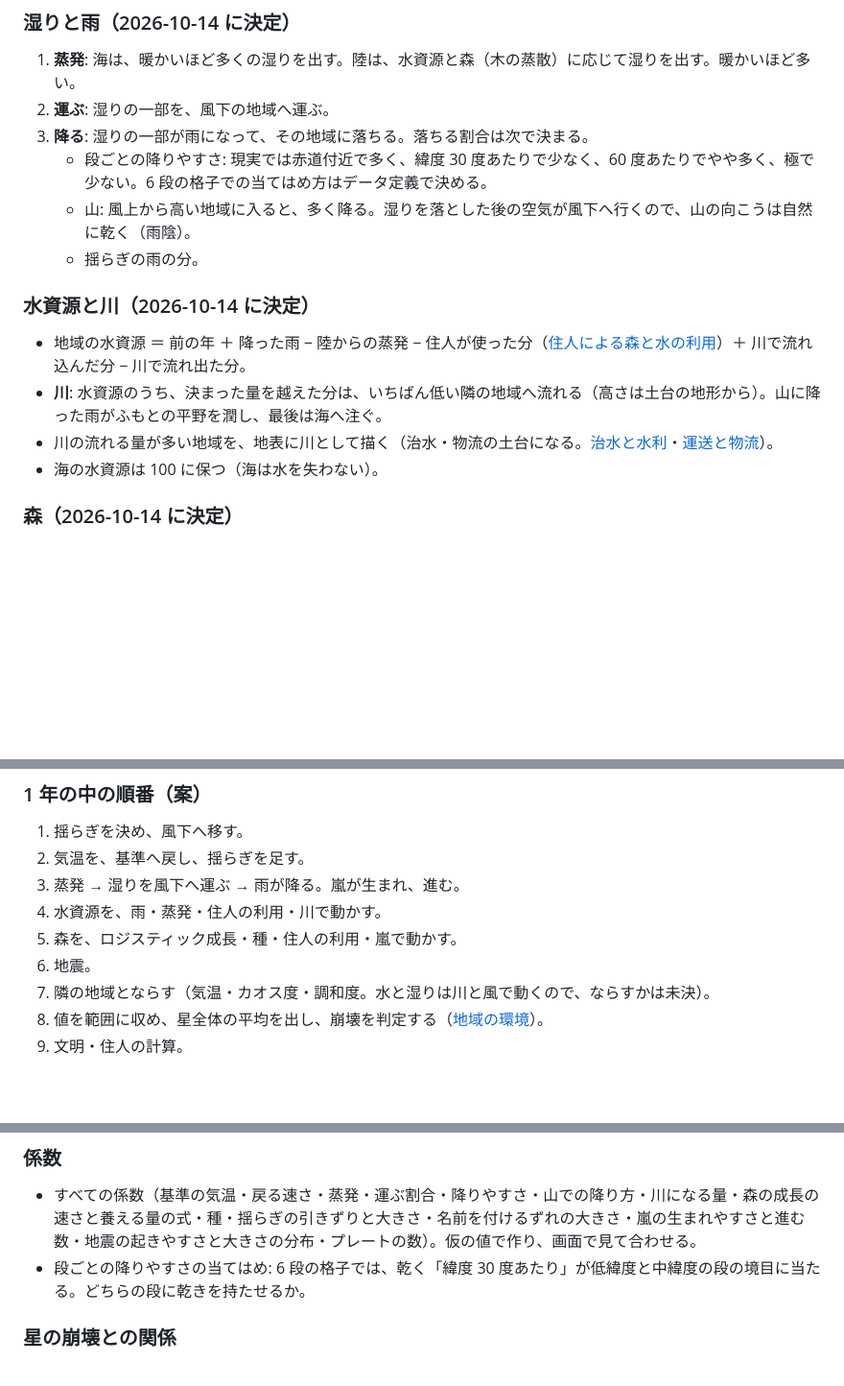
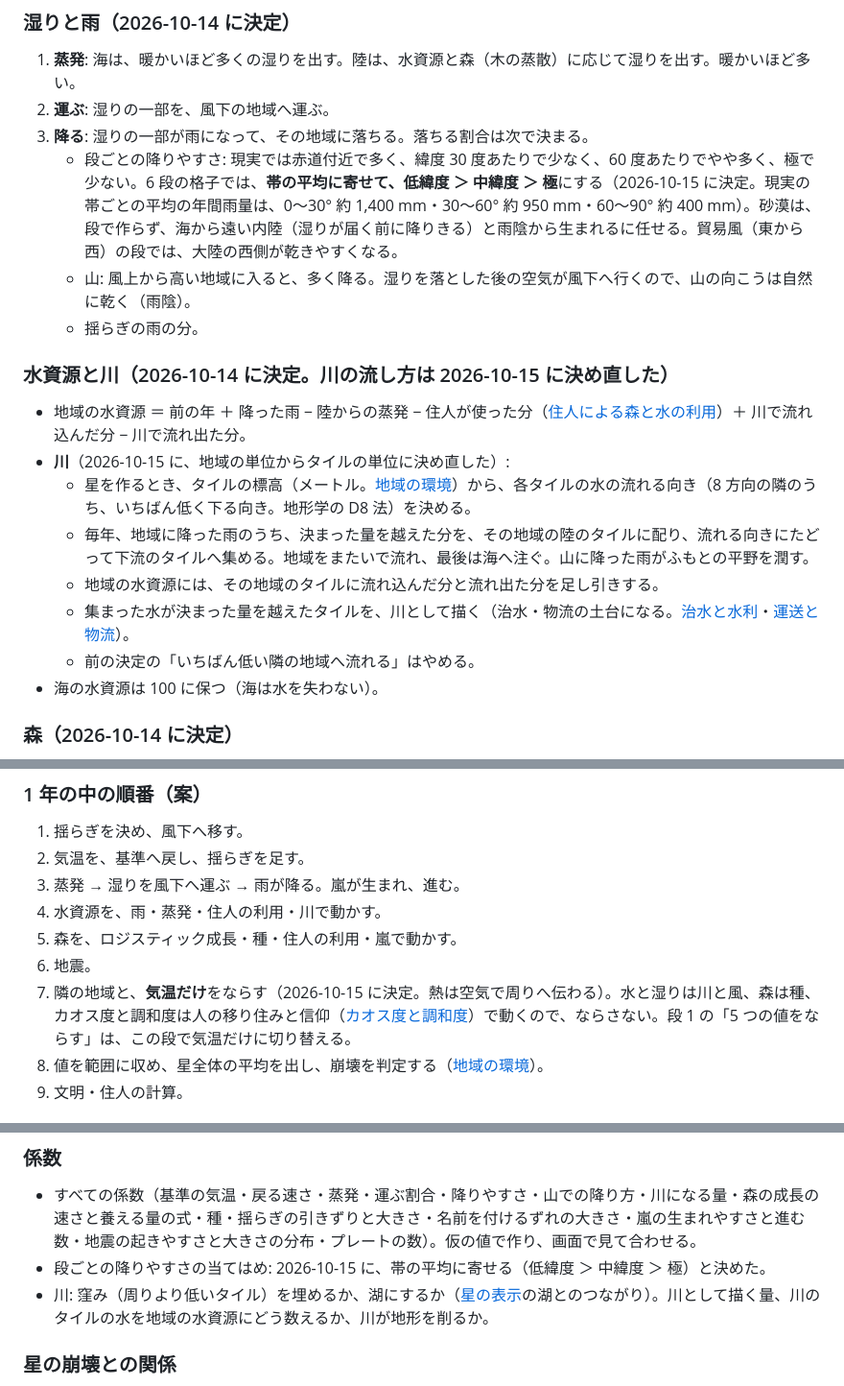
Before and after one commit to Vouivret/TheogonyX, a Markdown page: docs/domain/weather.md, 3 parts joined by grey strips. Shown at 96% size. GitHub-like rendering; blank space fills up the shorter version.

Commit message:
docs: 段 2 の雨の帯・タイルの川・ならす値を決める
- 雨の降りやすさは帯の平均に寄せ（低緯度 ＞ 中緯度 ＞ 極）、砂漠は内陸と雨陰から生まれる
- 川はタイルの標高で低い方へ流す（D8 法）。1a の plan に標高をなめらかにする処理を足す
- 段 2 から隣とならすのは気温だけにする

Co-Authored-By: Claude Opus 5.5 <noreply@anthropic.com>

```diff
--- a/docs/domain/weather.md
+++ b/docs/domain/weather.md
@@ -52,14 +52,18 @@ status: draft   # draft | approved | as-is
 1. **蒸発**: 海は、暖かいほど多くの湿りを出す。陸は、水資源と森（木の蒸散）に応じて湿りを出す。暖かいほど多い。
 2. **運ぶ**: 湿りの一部を、風下の地域へ運ぶ。
 3. **降る**: 湿りの一部が雨になって、その地域に落ちる。落ちる割合は次で決まる。
-   - 段ごとの降りやすさ: 現実では赤道付近で多く、緯度 30 度あたりで少なく、60 度あたりでやや多く、極で少ない。6 段の格子での当てはめ方はデータ定義で決める。
+   - 段ごとの降りやすさ: 現実では赤道付近で多く、緯度 30 度あたりで少なく、60 度あたりでやや多く、極で少ない。6 段の格子では、**帯の平均に寄せて、低緯度 ＞ 中緯度 ＞ 極**にする（2026-10-15 に決定。現実の帯ごとの平均の年間雨量は、0〜30° 約 1,400 mm・30〜60° 約 950 mm・60〜90° 約 400 mm）。砂漠は、段で作らず、海から遠い内陸（湿りが届く前に降りきる）と雨陰から生まれるに任せる。貿易風（東から西）の段では、大陸の西側が乾きやすくなる。
    - 山: 風上から高い地域に入ると、多く降る。湿りを落とした後の空気が風下へ行くので、山の向こうは自然に乾く（雨陰）。
    - 揺らぎの雨の分。
 
-### 水資源と川（2026-10-14 に決定）
+### 水資源と川（2026-10-14 に決定。川の流し方は 2026-10-15 に決め直した）
 - 地域の水資源 ＝ 前の年 ＋ 降った雨 − 陸からの蒸発 − 住人が使った分（[住人による森と水の利用](resource-use.md)）＋ 川で流れ込んだ分 − 川で流れ出た分。
-- **川**: 水資源のうち、決まった量を越えた分は、いちばん低い隣の地域へ流れる（高さは土台の地形から）。山に降った雨がふもとの平野を潤し、最後は海へ注ぐ。
-- 川の流れる量が多い地域を、地表に川として描く（治水・物流の土台になる。[治水と水利](water-control.md)・[運送と物流](logistics.md)）。
+- **川**（2026-10-15 に、地域の単位からタイルの単位に決め直した）:
+  - 星を作るとき、タイルの標高（メートル。[地域の環境](regional-environment.md)）から、各タイルの水の流れる向き（8 方向の隣のうち、いちばん低く下る向き。地形学の D8 法）を決める。
+  - 毎年、地域に降った雨のうち、決まった量を越えた分を、その地域の陸のタイルに配り、流れる向きにたどって下流のタイルへ集める。地域をまたいで流れ、最後は海へ注ぐ。山に降った雨がふもとの平野を潤す。
+  - 地域の水資源には、その地域のタイルに流れ込んだ分と流れ出た分を足し引きする。
+  - 集まった水が決まった量を越えたタイルを、川として描く（治水・物流の土台になる。[治水と水利](water-control.md)・[運送と物流](logistics.md)）。
+  - 前の決定の「いちばん低い隣の地域へ流れる」はやめる。
 - 海の水資源は 100 に保つ（海は水を失わない）。
 
 ### 森（2026-10-14 に決定）
@@ -96,7 +100,7 @@ status: draft   # draft | approved | as-is
 4. 水資源を、雨・蒸発・住人の利用・川で動かす。
 5. 森を、ロジスティック成長・種・住人の利用・嵐で動かす。
 6. 地震。
-7. 隣の地域とならす（気温・カオス度・調和度。水と湿りは川と風で動くので、ならすかは未決）。
+7. 隣の地域と、**気温だけ**をならす（2026-10-15 に決定。熱は空気で周りへ伝わる）。水と湿りは川と風、森は種、カオス度と調和度は人の移り住みと信仰（[カオス度と調和度](unrest-cohesion.md)）で動くので、ならさない。段 1 の「5 つの値をならす」は、この段で気温だけに切り替える。
 8. 値を範囲に収め、星全体の平均を出し、崩壊を判定する（[地域の環境](regional-environment.md)）。
 9. 文明・住人の計算。
 
@@ -125,7 +129,8 @@ status: draft   # draft | approved | as-is
 
 ### 係数
 - すべての係数（基準の気温・戻る速さ・蒸発・運ぶ割合・降りやすさ・山での降り方・川になる量・森の成長の速さと養える量の式・種・揺らぎの引きずりと大きさ・名前を付けるずれの大きさ・嵐の生まれやすさと進む数・地震の起きやすさと大きさの分布・プレートの数）。仮の値で作り、画面で見て合わせる。
-- 段ごとの降りやすさの当てはめ: 6 段の格子では、乾く「緯度 30 度あたり」が低緯度と中緯度の段の境目に当たる。どちらの段に乾きを持たせるか。
+- 段ごとの降りやすさの当てはめ: 2026-10-15 に、帯の平均に寄せる（低緯度 ＞ 中緯度 ＞ 極）と決めた。
+- 川: 窪み（周りより低いタイル）を埋めるか、湖にするか（[星の表示](planet-display.md)の湖とのつながり）。川として描く量、川のタイルの水を地域の水資源にどう数えるか、川が地形を削るか。
 
 ### 星の崩壊との関係
 - 2026-10-15 に、星の崩壊を「星の人口が 0 になったとき」にし、環境の値の閾値は使わないと決めた（[星の崩壊と文明の崩壊](collapse.md)）。人の数ができるまでは、今の閾値を平均に当てる。
```
Also changed, not shown: docs/open-items.md (+1 -1 lines), plan/feat-planet-grid-1a.md (+4 -2 lines).
